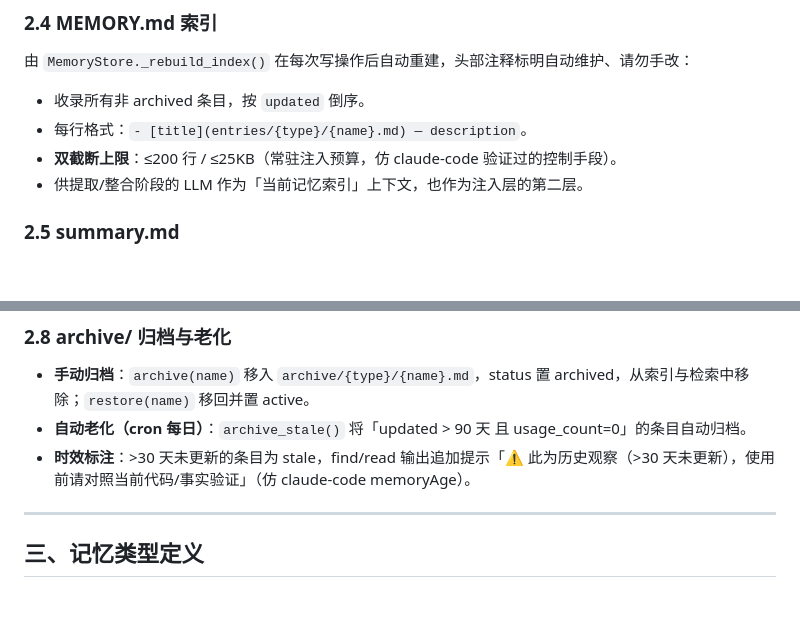
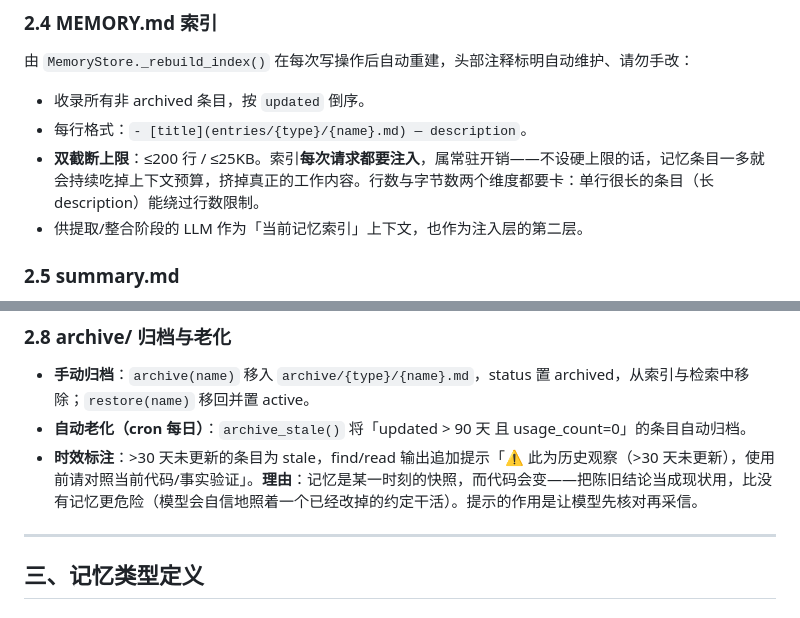
Before and after one commit to one-leaf/cili, a Markdown page: docs/design/memory-system-design.md, 2 parts joined by grey strips. GitHub-like rendering; blank space fills up the shorter version.

Commit message:
docs: 清理设计文档里的第三方项目引用
设计文档该说「怎么做 + 为什么」，而不是拿别的项目当依据。把
memory-system-design.md 里两处「仿 claude-code ...」改成直述理由：

- 索引的双截断上限：索引每次请求都要注入，属常驻开销，不设硬上限就会持续吃
  上下文；行数与字节数两个维度都要卡，因为单行很长的条目能绕过行数限制
- 时效标注：记忆是某一时刻的快照而代码会变，把陈旧结论当现状用比没有记忆更
  危险，提示的作用是让模型先核对再采信

（CLAUDE.md 与 workspace/ 下的对比文档不动——它们不进 git，参考项目章节与
对比文档留在原处是对的。）

Co-Authored-By: Claude Opus 5.5 <noreply@anthropic.com>

```diff
--- a/docs/design/memory-system-design.md
+++ b/docs/design/memory-system-design.md
@@ -143,7 +143,7 @@ asyncio 是 Python 的异步 I/O 库，使用 async/await 语法…
 
 - 收录所有非 archived 条目，按 `updated` 倒序。
 - 每行格式：`- [title](entries/{type}/{name}.md) — description`。
-- **双截断上限**：≤200 行 / ≤25KB（常驻注入预算，仿 claude-code 验证过的控制手段）。
+- **双截断上限**：≤200 行 / ≤25KB。索引**每次请求都要注入**，属常驻开销——不设硬上限的话，记忆条目一多就会持续吃掉上下文预算，挤掉真正的工作内容。行数与字节数两个维度都要卡：单行很长的条目（长 description）能绕过行数限制。
 - 供提取/整合阶段的 LLM 作为「当前记忆索引」上下文，也作为注入层的第二层。
 
 ### 2.5 summary.md
@@ -176,7 +176,7 @@ append-only 日志，记录每次提取/手动写入的候选。记录字段：
 
 - **手动归档**：`archive(name)` 移入 `archive/{type}/{name}.md`，status 置 archived，从索引与检索中移除；`restore(name)` 移回并置 active。
 - **自动老化（cron 每日）**：`archive_stale()` 将「updated > 90 天 且 usage_count=0」的条目自动归档。
-- **时效标注**：>30 天未更新的条目为 stale，find/read 输出追加提示「⚠ 此为历史观察（>30 天未更新），使用前请对照当前代码/事实验证」（仿 claude-code memoryAge）。
+- **时效标注**：>30 天未更新的条目为 stale，find/read 输出追加提示「⚠ 此为历史观察（>30 天未更新），使用前请对照当前代码/事实验证」。**理由**：记忆是某一时刻的快照，而代码会变——把陈旧结论当成现状用，比没有记忆更危险（模型会自信地照着一个已经改掉的约定干活）。提示的作用是让模型先核对再采信。
 
 ---
 
```
